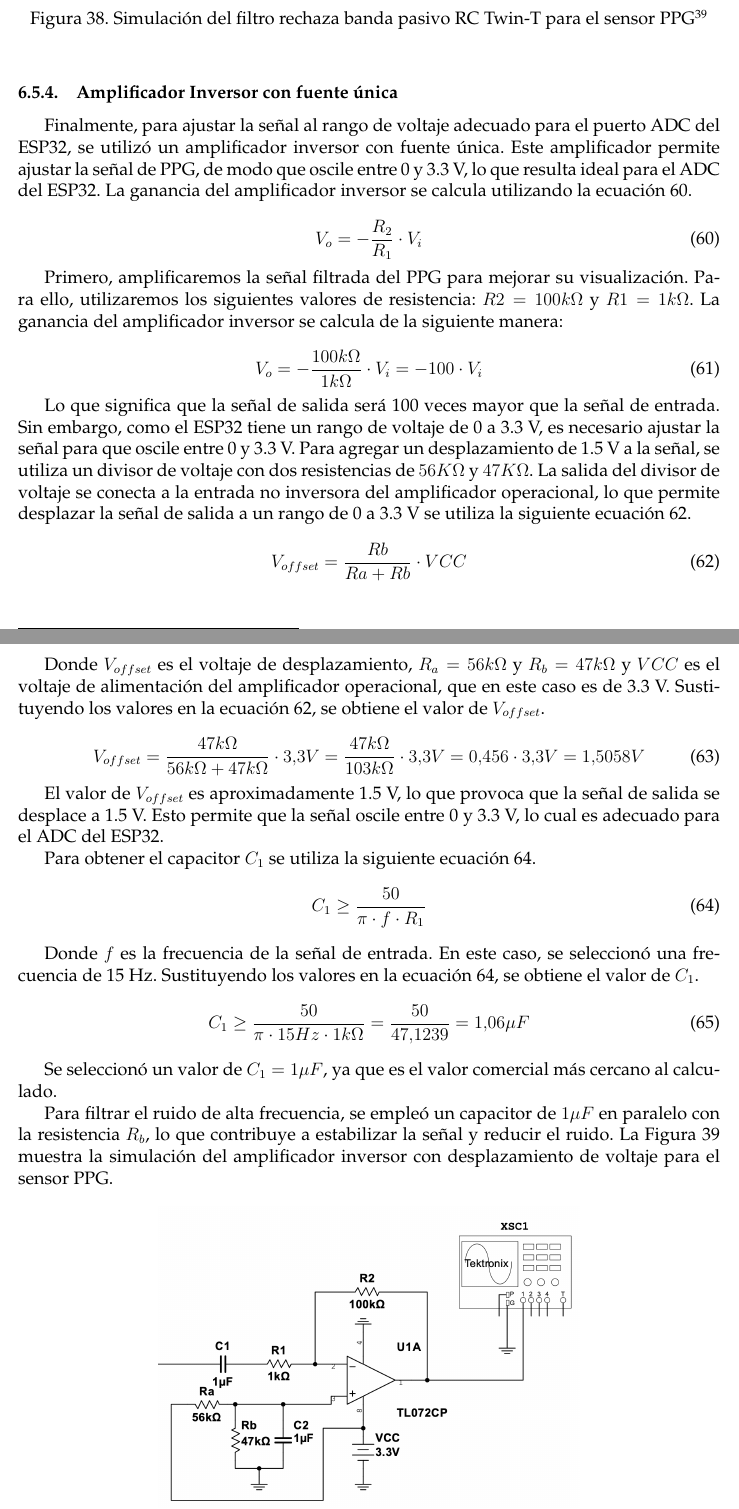
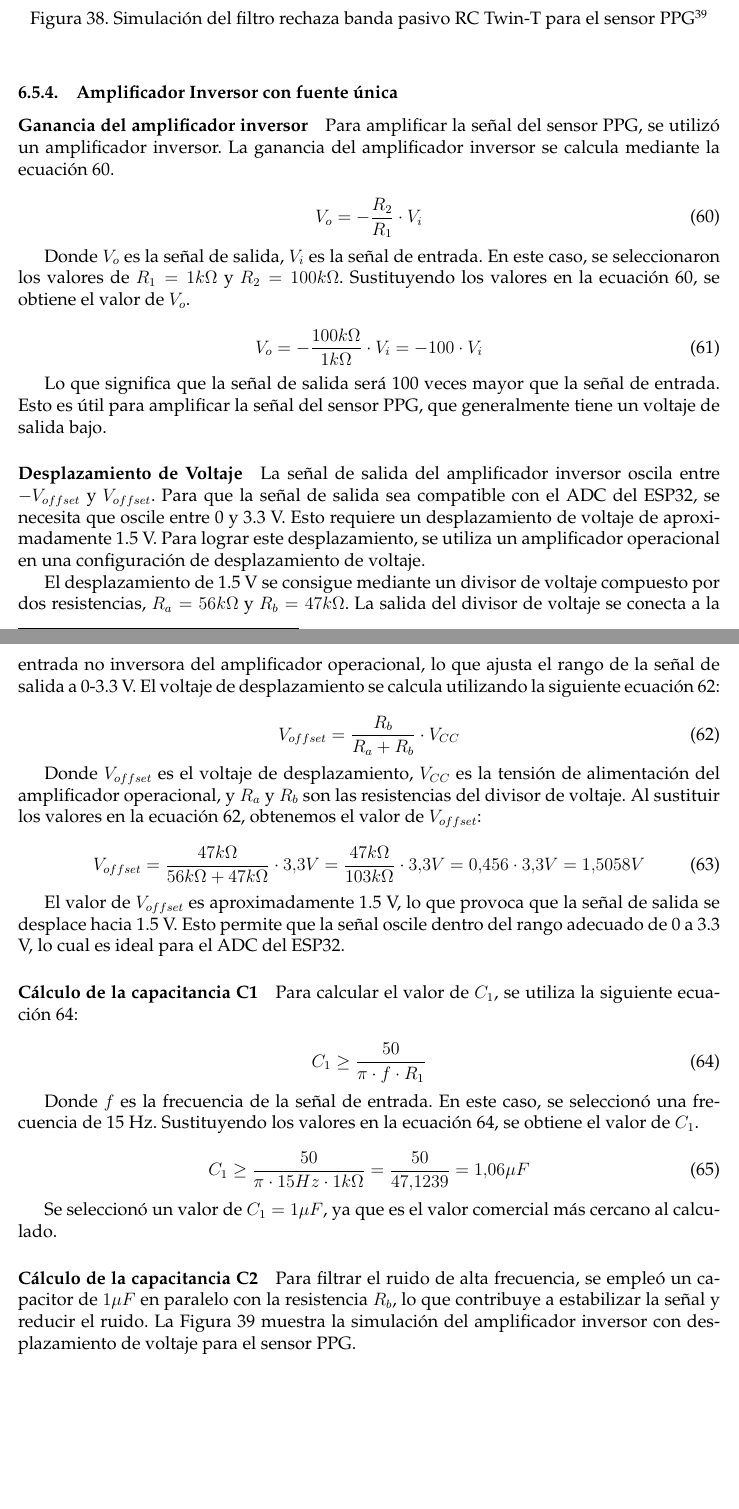
Before and after one commit to Luisangel2801/Proyecto-Terminal, a LaTeX document (Reporte/main.tex, which reads Reporte/cuerpo.tex): two parts of pages 55 and 56 of 60, joined at a grey line, cut so that both start at the same text, the shorter picture padded with empty space. Compiled offline with pdfLaTeX.

Commit message:
fix[Amp fuente unica] - Reescritura del aparatdo del amplificador inversor con fuente unica del PPG

```diff
--- a/Reporte/cuerpo.tex
+++ b/Reporte/cuerpo.tex
@@ -1280,47 +1280,58 @@ El desarrollo de un sistema de monitoreo no invasivo de la presión arterial per
         \footnotetext{Filtro rechaza banda pasivo RC Twin-T en el software Multisim, centrado en 60 Hz.}
 
         \subsubsection{Amplificador Inversor con fuente única}
-        Finalmente, para ajustar la señal al rango de voltaje adecuado para el puerto ADC del ESP32, se utilizó un amplificador inversor con fuente única. Este amplificador permite ajustar la señal de PPG, de modo que oscile entre 0 y 3.3 V, lo que resulta ideal para el ADC del ESP32. La ganancia del amplificador inversor se calcula utilizando la ecuación~\ref{eq:ganancia_amplificador_inversor_ppg}.
+        \paragraph{Ganancia del amplificador inversor}
+        Para amplificar la señal del sensor PPG, se utilizó un amplificador inversor. La ganancia del amplificador inversor se calcula mediante la ecuación~\ref{eq:ganancia_amplificador_inversor_ppg}.
 
         \begin{equation}
             \label{eq:ganancia_amplificador_inversor_ppg}
             V_o = - \frac{R_2}{R_1} \cdot V_i
         \end{equation}
 
-        Primero, amplificaremos la señal filtrada del PPG para mejorar su visualización. Para ello, utilizaremos los siguientes valores de resistencia: $R2 = 100k\Omega$ y $R1 = 1k\Omega$. La ganancia del amplificador inversor se calcula de la siguiente manera:
+        Donde $V_o$ es la señal de salida, $V_i$ es la señal de entrada. En este caso, se seleccionaron los valores de $R_1 = 1 k\Omega$ y $R_2 = 100 k\Omega$. Sustituyendo los valores en la ecuación~\ref{eq:ganancia_amplificador_inversor_ppg}, se obtiene el valor de $V_o$.
 
         \begin{equation}
             \label{eq:ganancia_amplificador_inversor_ppg_valor}
             V_o = - \frac{100k\Omega}{1k\Omega} \cdot V_i = -100 \cdot V_i
         \end{equation}
 
-        Lo que significa que la señal de salida será 100 veces mayor que la señal de entrada. Sin embargo, como el ESP32 tiene un rango de voltaje de 0 a 3.3 V, es necesario ajustar la señal para que oscile entre 0 y 3.3 V. Para agregar un desplazamiento de 1.5 V a la señal, se utiliza un divisor de voltaje con dos resistencias de $56 K\Omega $ y $47 K\Omega$. La salida del divisor de voltaje se conecta a la entrada no inversora del amplificador operacional, lo que permite desplazar la señal de salida a un rango de 0 a 3.3 V se utiliza la siguiente ecuación~\ref{eq:desplazamiento_amplificador_inversor_ppg}.
+        Lo que significa que la señal de salida será 100 veces mayor que la señal de entrada. Esto es útil para amplificar la señal del sensor PPG, que generalmente tiene un voltaje de salida bajo.
+
+        \paragraph{Desplazamiento de Voltaje}
+        La señal de salida del amplificador inversor oscila entre $-V_{offset}$ y $V_{offset}$. Para que la señal de salida sea compatible con el ADC del ESP32, se necesita que oscile entre 0 y 3.3 V. Esto requiere un desplazamiento de voltaje de aproximadamente 1.5 V. Para lograr este desplazamiento, se utiliza un amplificador operacional en una configuración de desplazamiento de voltaje.
+
+        El desplazamiento de 1.5 V se consigue mediante un divisor de voltaje compuesto por dos resistencias, $R_a = 56k\Omega$ y $R_b = 47k\Omega$. La salida del divisor de voltaje se conecta a la entrada no inversora del amplificador operacional, lo que ajusta el rango de la señal de salida a 0-3.3 V. El voltaje de desplazamiento se calcula utilizando la siguiente ecuación~\ref{eq:desplazamiento_amplificador_inversor_ppg}:
 
         \begin{equation}
             \label{eq:desplazamiento_amplificador_inversor_ppg}
-            V_{offset} = \frac{Rb}{Ra + Rb} \cdot VCC
+            V_{offset} = \frac{R_b}{R_a + R_b} \cdot V_{CC}
         \end{equation}
 
-        Donde $V_{offset}$ es el voltaje de desplazamiento, $R_a = 56k\Omega$ y $R_b = 47k\Omega$ y $VCC$ es el voltaje de alimentación del amplificador operacional, que en este caso es de 3.3 V. Sustituyendo los valores en la ecuación~\ref{eq:desplazamiento_amplificador_inversor_ppg}, se obtiene el valor de $V_{offset}$.
+        Donde $V_{offset}$ es el voltaje de desplazamiento, $V_{CC}$ es la tensión de alimentación del amplificador operacional, y $R_a$ y $R_b$ son las resistencias del divisor de voltaje. Al sustituir los valores en la ecuación~\ref{eq:desplazamiento_amplificador_inversor_ppg}, obtenemos el valor de $V_{offset}$:
 
         \begin{equation}
             V_{offset} = \frac{47k\Omega}{56k\Omega + 47k\Omega} \cdot 3.3 V = \frac{47k\Omega}{103k\Omega} \cdot 3.3 V = 0.456 \cdot 3.3 V = 1.5058 V
         \end{equation}
 
-        El valor de $V_{offset}$ es aproximadamente 1.5 V, lo que provoca que la señal de salida se desplace a 1.5 V. Esto permite que la señal oscile entre 0 y 3.3 V, lo cual es adecuado para el ADC del ESP32.
+        El valor de $V_{offset}$ es aproximadamente 1.5 V, lo que provoca que la señal de salida se desplace hacia 1.5 V. Esto permite que la señal oscile dentro del rango adecuado de 0 a 3.3 V, lo cual es ideal para el ADC del ESP32.
 
-        Para obtener el capacitor $C_1$ se utiliza la siguiente ecuación~\ref{eq:capacitancia_C1_amplificador_inversor_ppg}.
+        \paragraph{Cálculo de la capacitancia C1}
+        Para calcular el valor de $C_1$, se utiliza la siguiente ecuación~\ref{eq:capacitancia_C1_amplificador_inversor_ppg}:
+
         \begin{equation}
             \label{eq:capacitancia_C1_amplificador_inversor_ppg}
             C_1 \geq \frac{50}{\pi \cdot f \cdot R_1}
         \end{equation}
 
         Donde $f$ es la frecuencia de la señal de entrada. En este caso, se seleccionó una frecuencia de 15 Hz. Sustituyendo los valores en la ecuación~\ref{eq:capacitancia_C1_amplificador_inversor_ppg}, se obtiene el valor de $C_1$.
+
         \begin{equation}
             C_1 \geq \frac{50}{\pi \cdot 15 Hz \cdot 1k\Omega} = \frac{50}{47.1239} = 1.06 \mu F
         \end{equation}
 
         Se seleccionó un valor de $C_1 = 1 \mu F$, ya que es el valor comercial más cercano al calculado.
+
+        \paragraph{Cálculo de la capacitancia C2}
 
         Para filtrar el ruido de alta frecuencia, se empleó un capacitor de $1 \mu F$ en paralelo con la resistencia $R_b$, lo que contribuye a estabilizar la señal y reducir el ruido. La Figura~\ref{fig:Simulacion_Amplificador_Inversor_PPG} muestra la simulación del amplificador inversor con desplazamiento de voltaje para el sensor PPG.
 
```
Also changed, not shown: Reporte/cuerpo.tex (2 more changed lines).
